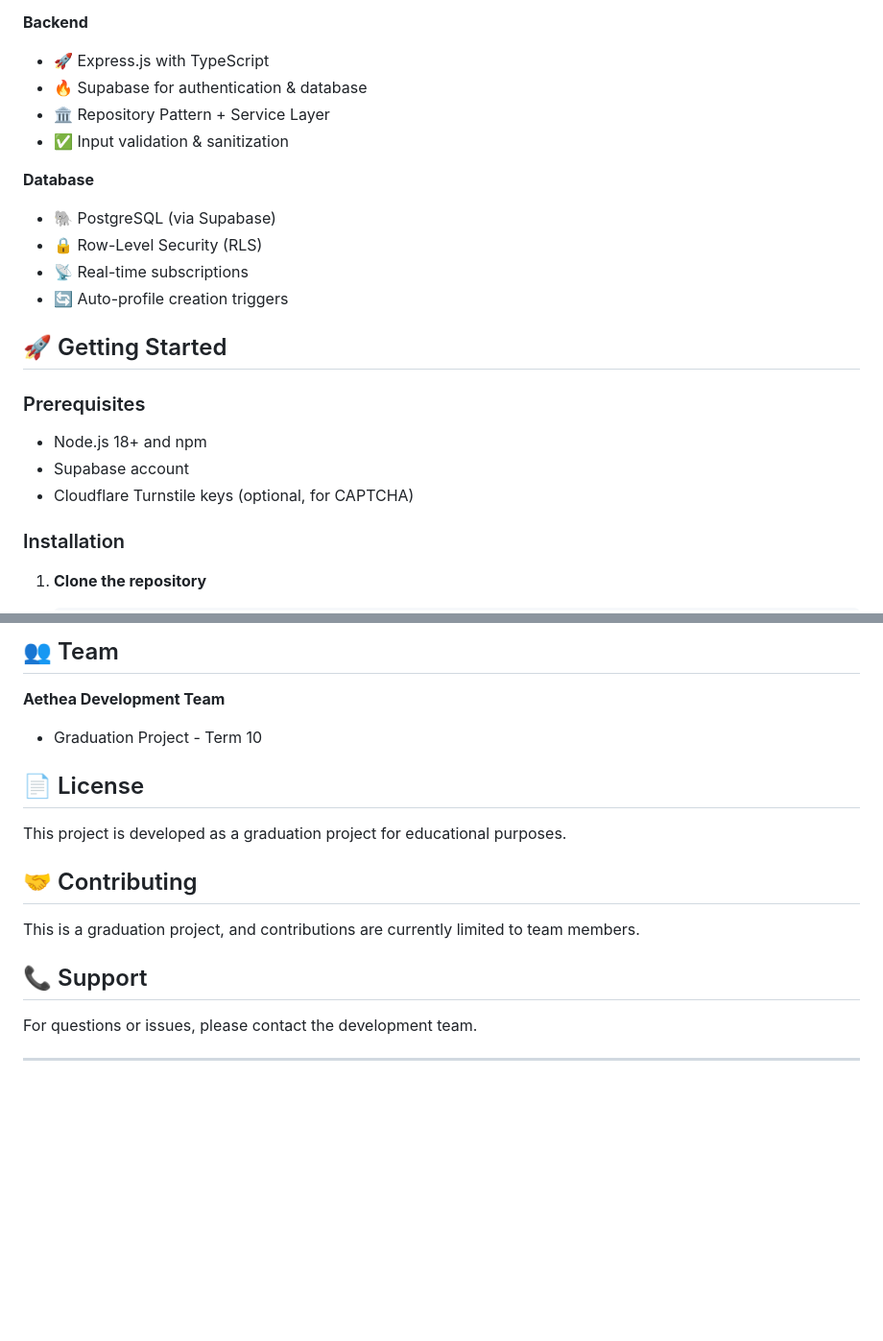
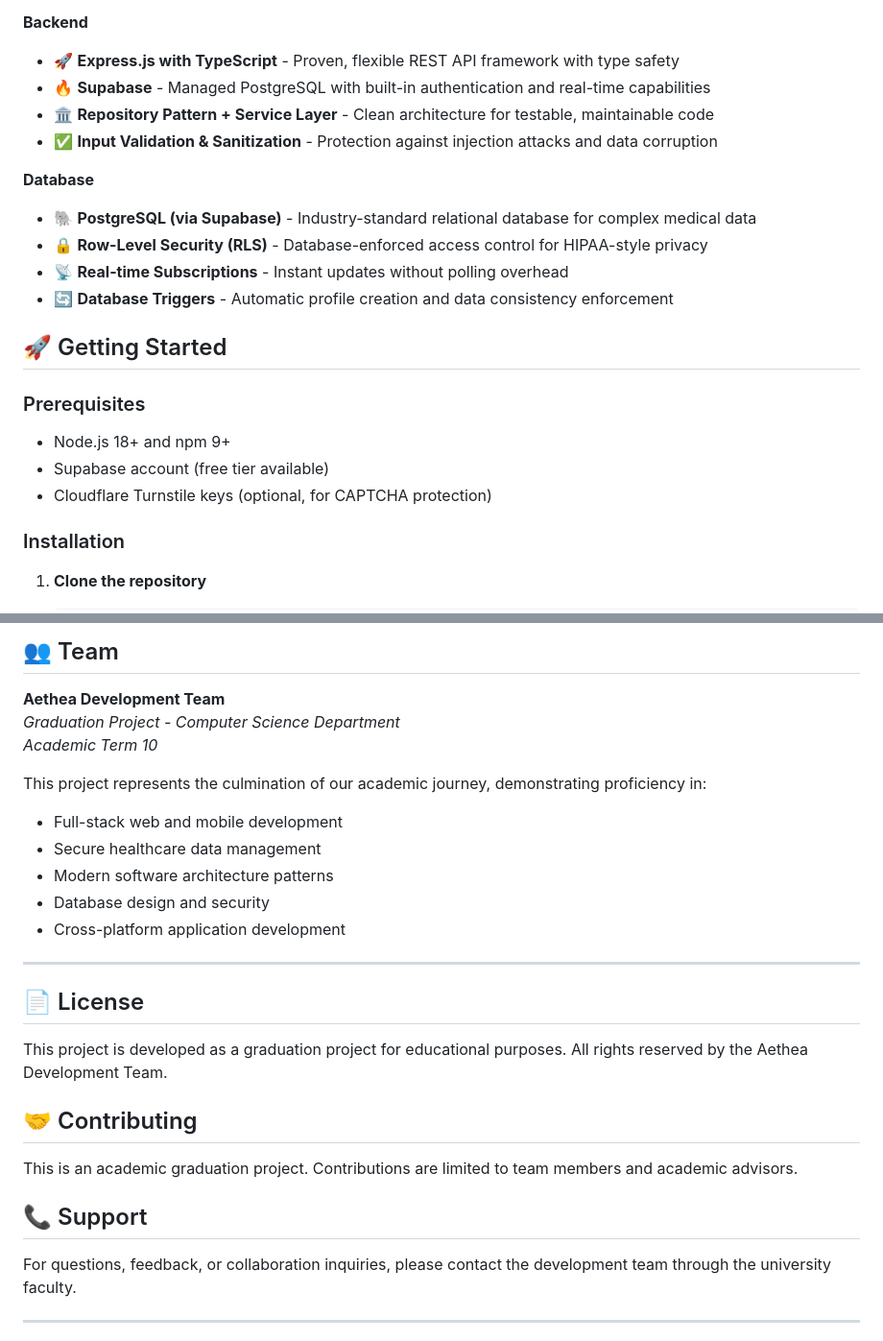
Before and after one commit to Aethea-Project/Aethea, a Markdown page: README.md, 2 parts joined by grey strips. Shown at 96% size. GitHub-like rendering; blank space fills up the shorter version.

```diff
--- a/README.md
+++ b/README.md
@@ -57,22 +59,22 @@ Aethea is a graduation project that combines modern web and mobile technologies
 
 **Backend**
-- 🚀 Express.js with TypeScript
-- 🔥 Supabase for authentication & database
-- 🏛️ Repository Pattern + Service Layer
-- ✅ Input validation & sanitization
+- 🚀 **Express.js with TypeScript** - Proven, flexible REST API framework with type safety
+- 🔥 **Supabase** - Managed PostgreSQL with built-in authentication and real-time capabilities
+- 🏛️ **Repository Pattern + Service Layer** - Clean architecture for testable, maintainable code
+- ✅ **Input Validation & Sanitization** - Protection against injection attacks and data corruption
 
 **Database**
-- 🐘 PostgreSQL (via Supabase)
-- 🔒 Row-Level Security (RLS)
-- 📡 Real-time subscriptions
-- 🔄 Auto-profile creation triggers
+- 🐘 **PostgreSQL (via Supabase)** - Industry-standard relational database for complex medical data
+- 🔒 **Row-Level Security (RLS)** - Database-enforced access control for HIPAA-style privacy
+- 📡 **Real-time Subscriptions** - Instant updates without polling overhead
+- 🔄 **Database Triggers** - Automatic profile creation and data consistency enforcement
 
 ## 🚀 Getting Started
 
 ### Prerequisites
-- Node.js 18+ and npm
-- Supabase account
-- Cloudflare Turnstile keys (optional, for CAPTCHA)
+- Node.js 18+ and npm 9+
+- Supabase account (free tier available)
+- Cloudflare Turnstile keys (optional, for CAPTCHA protection)
 
 ### Installation
 
@@ -184,19 +204,29 @@ The `shared/` package contains reusable authentication logic:
 ## 👥 Team
 
 **Aethea Development Team**
-- Graduation Project - Term 10
+*Graduation Project - Computer Science Department*
+*Academic Term 10*
+
+This project represents the culmination of our academic journey, demonstrating proficiency in:
+- Full-stack web and mobile development
+- Secure healthcare data management
+- Modern software architecture patterns
+- Database design and security
+- Cross-platform application development
+
+---
 
 ## 📄 License
 
-This project is developed as a graduation project for educational purposes.
+This project is developed as a graduation project for educational purposes. All rights reserved by the Aethea Development Team.
 
 ## 🤝 Contributing
 
-This is a graduation project, and contributions are currently limited to team members.
+This is an academic graduation project. Contributions are limited to team members and academic advisors.
 
 ## 📞 Support
 
-For questions or issues, please contact the development team.
+For questions, feedback, or collaboration inquiries, please contact the development team through the university faculty.
 
 ---
 
```
Also changed, not shown: other parts of README.md (+84 -64 lines).
